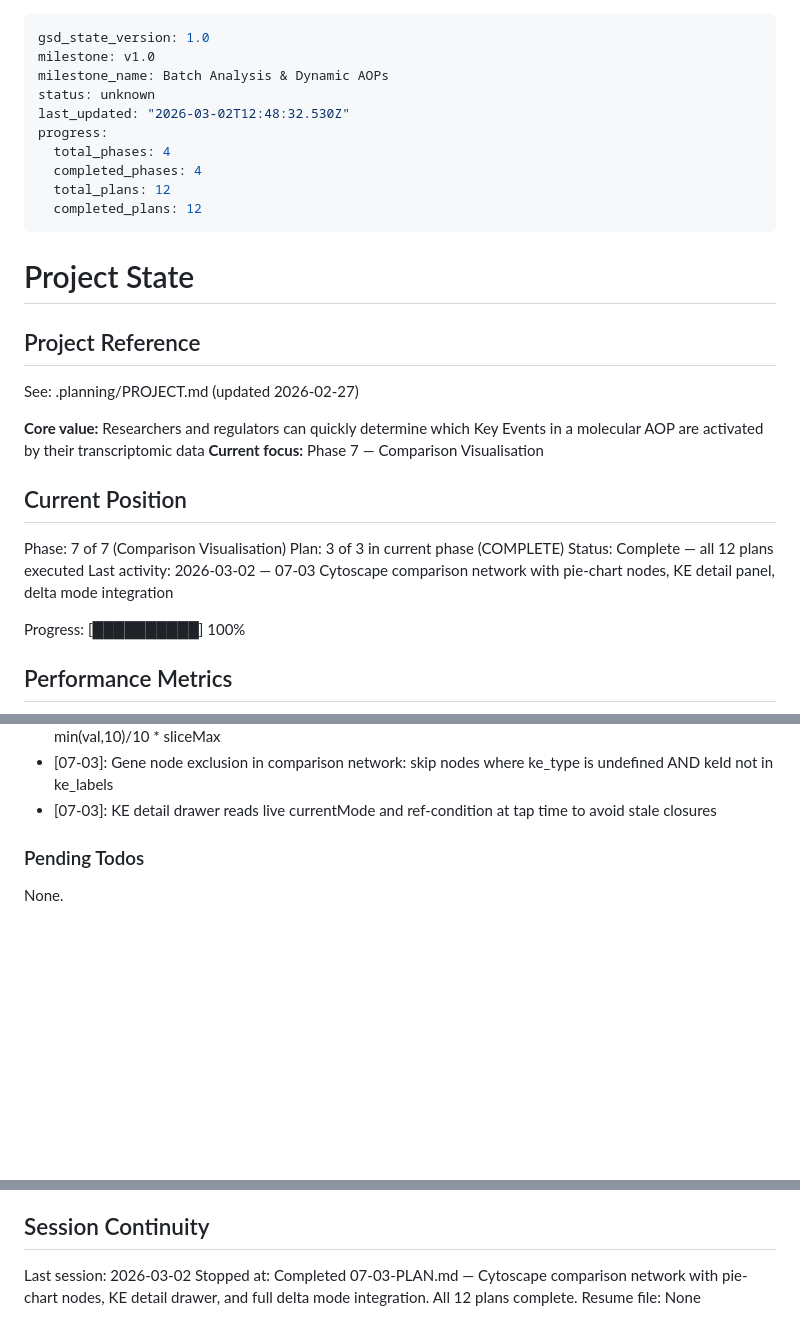
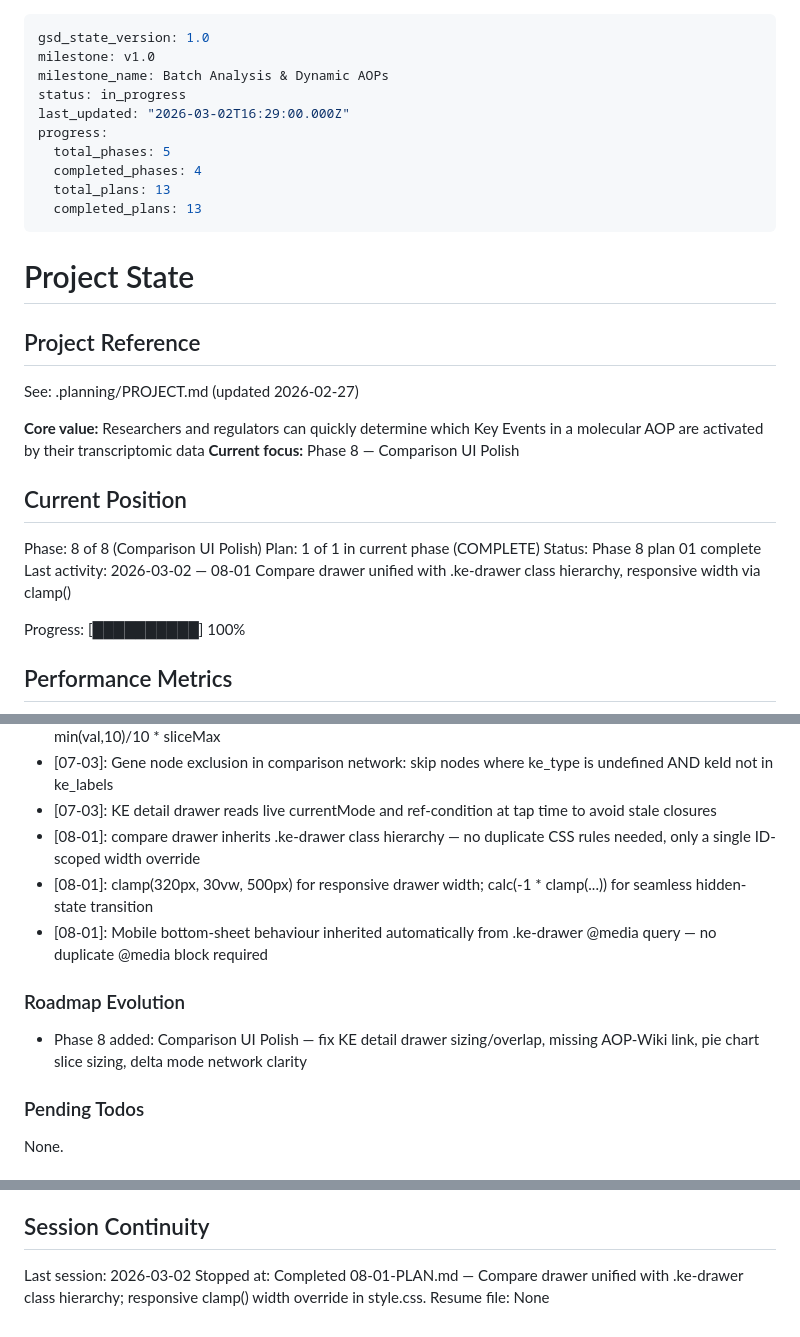
Before and after one commit to marvinm2/molAOP-analyser, a Markdown page: .planning/STATE.md, 3 parts joined by grey strips. Drawn GitHub-style; blank space fills up the shorter version.

Commit message:
docs(08-01): complete compare drawer unification plan
- SUMMARY.md: compare drawer unified with .ke-drawer hierarchy, responsive clamp() width
- STATE.md: position advanced to phase 8 plan 1 complete, decisions logged
- ROADMAP.md: phase 8 progress updated

```diff
--- a/.planning/STATE.md
+++ b/.planning/STATE.md
@@ -2,13 +2,13 @@
 gsd_state_version: 1.0
 milestone: v1.0
 milestone_name: Batch Analysis & Dynamic AOPs
-status: unknown
-last_updated: "2026-03-02T12:48:32.530Z"
+status: in_progress
+last_updated: "2026-03-02T16:29:00.000Z"
 progress:
-  total_phases: 4
+  total_phases: 5
   completed_phases: 4
-  total_plans: 12
-  completed_plans: 12
+  total_plans: 13
+  completed_plans: 13
 ---
 
 # Project State
@@ -18,14 +18,14 @@ progress:
 See: .planning/PROJECT.md (updated 2026-02-27)
 
 **Core value:** Researchers and regulators can quickly determine which Key Events in a molecular AOP are activated by their transcriptomic data
-**Current focus:** Phase 7 — Comparison Visualisation
+**Current focus:** Phase 8 — Comparison UI Polish
 
 ## Current Position
 
-Phase: 7 of 7 (Comparison Visualisation)
-Plan: 3 of 3 in current phase (COMPLETE)
-Status: Complete — all 12 plans executed
-Last activity: 2026-03-02 — 07-03 Cytoscape comparison network with pie-chart nodes, KE detail panel, delta mode integration
+Phase: 8 of 8 (Comparison UI Polish)
+Plan: 1 of 1 in current phase (COMPLETE)
+Status: Phase 8 plan 01 complete
+Last activity: 2026-03-02 — 08-01 Compare drawer unified with .ke-drawer class hierarchy, responsive width via clamp()
 
 Progress: [██████████] 100%
 
@@ -93,6 +94,13 @@ Recent decisions affecting current work:
 - [07-03]: Pie slice sizes normalised as equal shares — each condition gets 100/N percent; slices sized by min(val,10)/10 * sliceMax
 - [07-03]: Gene node exclusion in comparison network: skip nodes where ke_type is undefined AND keId not in ke_labels
 - [07-03]: KE detail drawer reads live currentMode and ref-condition at tap time to avoid stale closures
+- [08-01]: compare drawer inherits .ke-drawer class hierarchy — no duplicate CSS rules needed, only a single ID-scoped width override
+- [08-01]: clamp(320px, 30vw, 500px) for responsive drawer width; calc(-1 * clamp(...)) for seamless hidden-state transition
+- [08-01]: Mobile bottom-sheet behaviour inherited automatically from .ke-drawer @media query — no duplicate @media block required
+
+### Roadmap Evolution
+
+- Phase 8 added: Comparison UI Polish — fix KE detail drawer sizing/overlap, missing AOP-Wiki link, pie chart slice sizing, delta mode network clarity
 
 ### Pending Todos
 
@@ -108,5 +116,5 @@ None.
 ## Session Continuity
 
 Last session: 2026-03-02
-Stopped at: Completed 07-03-PLAN.md — Cytoscape comparison network with pie-chart nodes, KE detail drawer, and full delta mode integration. All 12 plans complete.
+Stopped at: Completed 08-01-PLAN.md — Compare drawer unified with .ke-drawer class hierarchy; responsive clamp() width override in style.css.
 Resume file: None
```
Also changed, not shown: other parts of .planning/STATE.md (+1 -0 lines), .planning/ROADMAP.md (+1 -1 lines), 1 other file.
